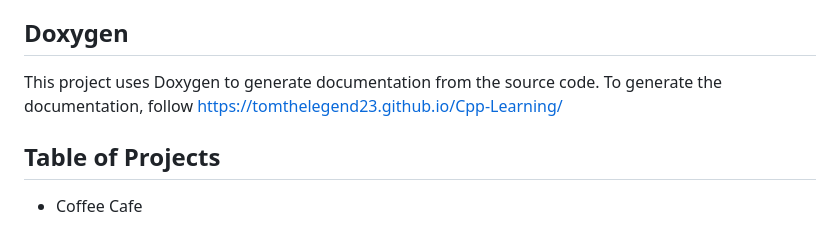
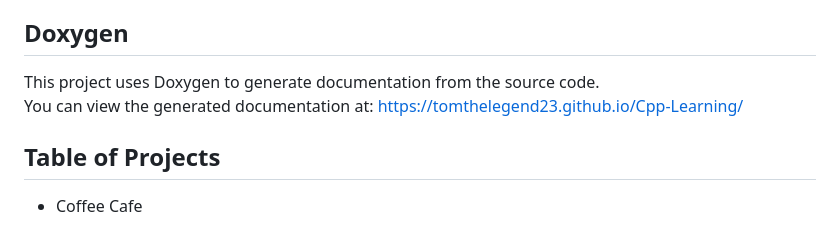
Before and after one commit to TomTheLEGEND23/Cpp-Learning, a Markdown page: README.md, the part around the change printed below. GitHub-like rendering.

```diff
--- a/README.md
+++ b/README.md
@@ -3,8 +3,8 @@ A Git Repo To Document my path to learn C++ and Object Oriented Programming
 Cause I am New to C++, I will try to document my Learning Path.
 
 ## Doxygen
-This project uses Doxygen to generate documentation from the source code. To generate the documentation, follow
-https://tomthelegend23.github.io/Cpp-Learning/
+This project uses Doxygen to generate documentation from the source code.
+You can view the generated documentation at: https://tomthelegend23.github.io/Cpp-Learning/
 
 ## Table of Projects
 - Coffee Cafe
```
Also changed, not shown: other parts of README.md (+1 -2 lines).
